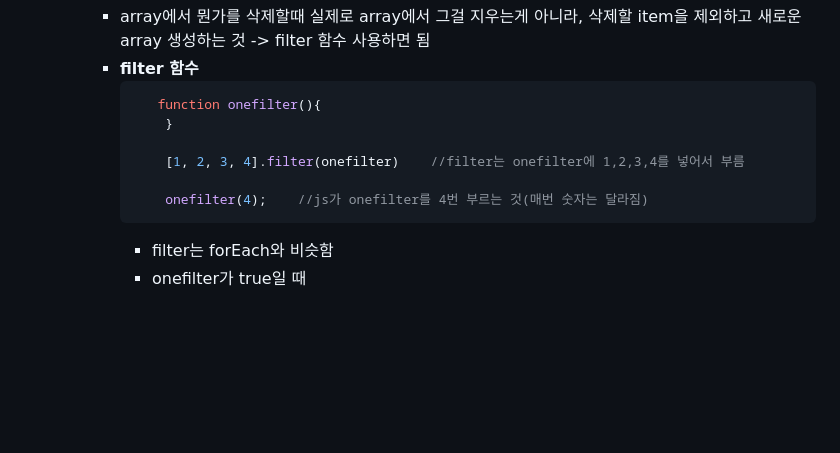
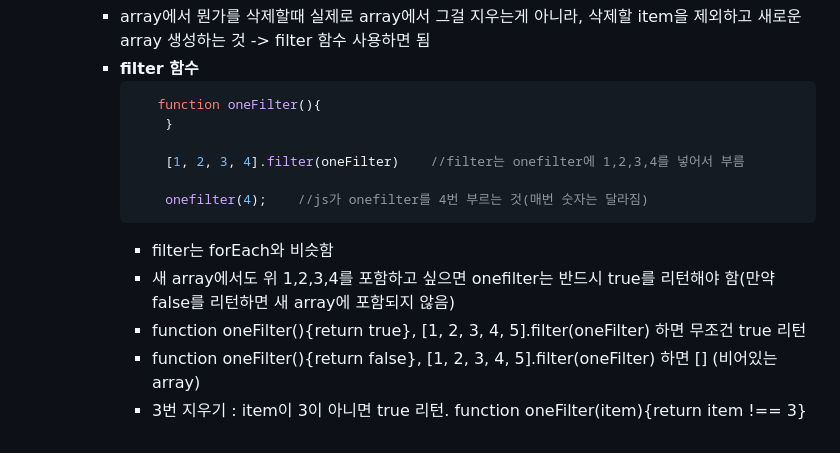
Before and after one commit to hyennii/JS-lec, a Markdown page: chrome app by vanilla js_nomad/todo_list/README.md, the part around the change. GitHub-like rendering; blank space fills up the shorter version.

````diff
--- a/chrome app by vanilla js_nomad/todo_list/README.md
+++ b/chrome app by vanilla js_nomad/todo_list/README.md
@@ -221,12 +221,15 @@ if (savedToDos !== null) {
        - array에서 뭔가를 삭제할때 실제로 array에서 그걸 지우는게 아니라, 삭제할 item을 제외하고 새로운 array 생성하는 것 -> filter 함수 사용하면 됨
        - <strong>filter 함수</strong>
          ```javaScript
-            function onefilter(){
+            function oneFilter(){
              }
 
-             [1, 2, 3, 4].filter(onefilter)    //filter는 onefilter에 1,2,3,4를 넣어서 부름
+             [1, 2, 3, 4].filter(oneFilter)    //filter는 onefilter에 1,2,3,4를 넣어서 부름
 
              onefilter(4);    //js가 onefilter를 4번 부르는 것(매번 숫자는 달라짐)
          ```
          - filter는 forEach와 비슷함
-         - onefilter가 true일 때
+         - 새 array에서도 위 1,2,3,4를 포함하고 싶으면 onefilter는 반드시 true를 리턴해야 함(만약 false를 리턴하면 새 array에 포함되지 않음)
+         - function oneFilter(){return true}, [1, 2, 3, 4, 5].filter(oneFilter) 하면 무조건 true 리턴
+         - function oneFilter(){return false}, [1, 2, 3, 4, 5].filter(oneFilter) 하면 [] (비어있는 array)
+         - 3번 지우기 : item이 3이 아니면 true 리턴. function oneFilter(item){return item !== 3}
````
